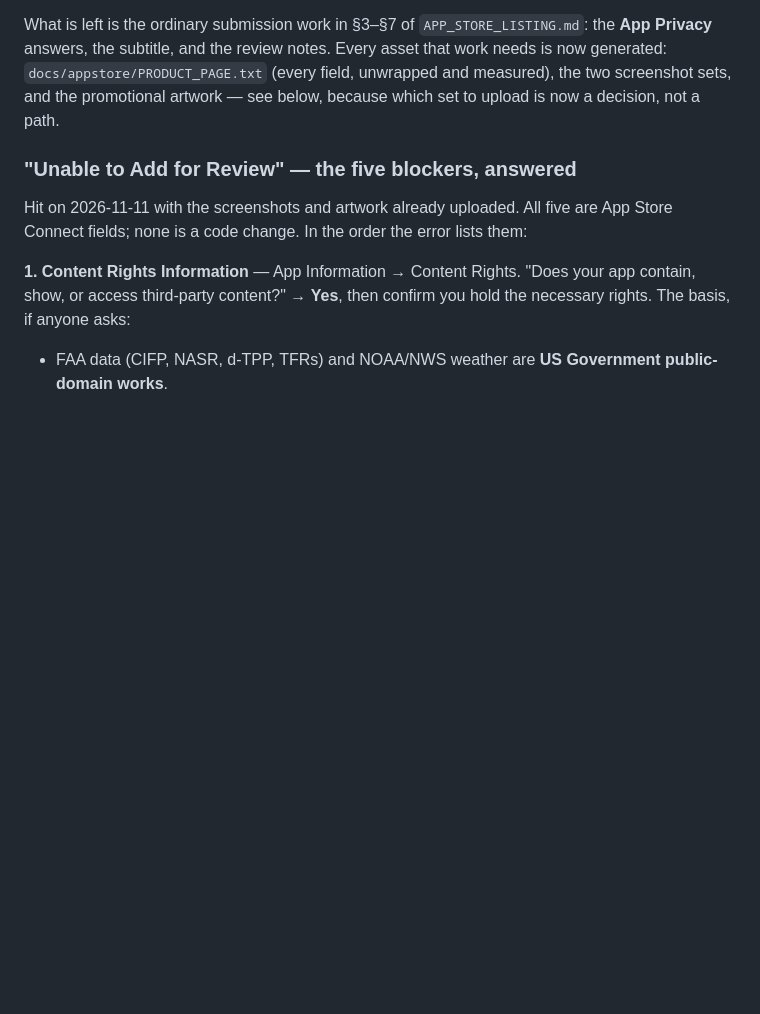
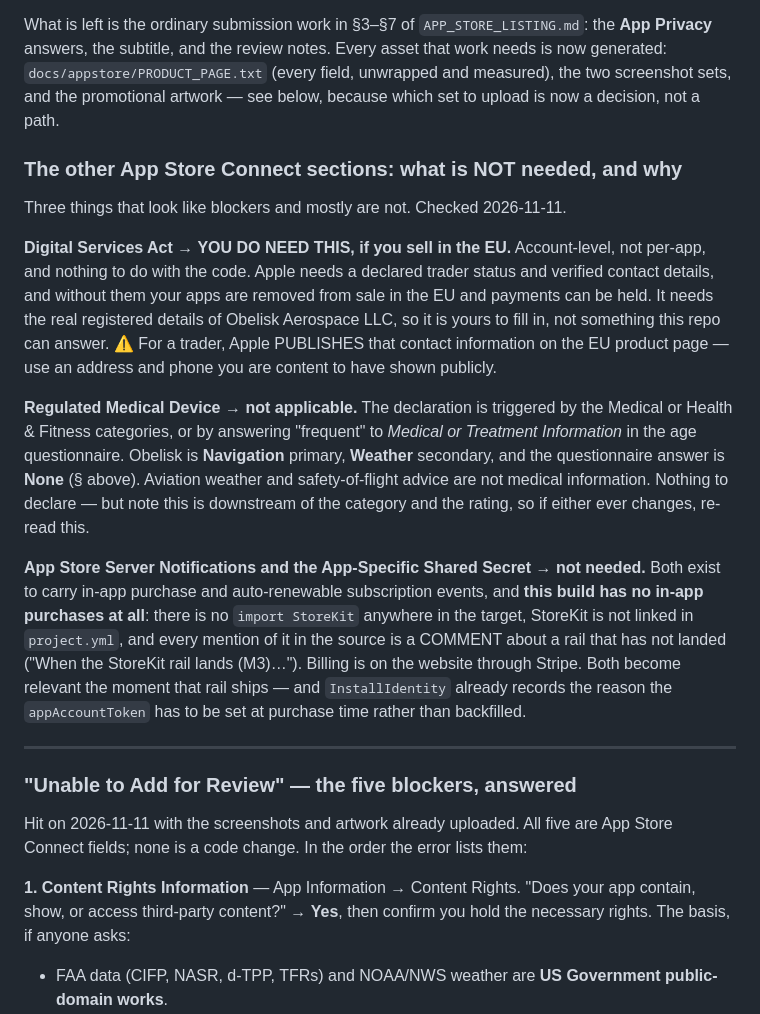
Before and after one commit to lawgorithims/ATC_Transcriptions, a Markdown page: ios/APP_STORE_SUBMISSION.md, the part around the change. GitHub-like rendering; blank space fills up the shorter version.

Commit message:
Two of those three sections need nothing
The Digital Services Act one is real and is yours: account-level trader
status and verified contact details, without which apps come off sale in
the EU. Worth knowing before filling it in that Apple publishes a trader's
contact details on the EU product page.

The regulated medical device declaration does not apply. It is triggered by
the Medical or Health & Fitness categories or by answering "frequent" to
Medical or Treatment Information, and this app is Navigation and Weather
with None to every content item. Aviation weather is not medical
information.

Server notifications and the app-specific shared secret carry in-app
purchase events, and this build has none: no import StoreKit anywhere, not
linked in project.yml, and every mention in the source is a comment about a
rail that has not landed. Billing is on the website.

Co-Authored-By: Claude Opus 5 <noreply@anthropic.com>

```diff
--- a/ios/APP_STORE_SUBMISSION.md
+++ b/ios/APP_STORE_SUBMISSION.md
@@ -63,6 +63,34 @@ What is left is the ordinary submission work in §3–§7 of `APP_STORE_LISTING.
 answers, the subtitle, and the review notes. Every asset that work needs is now generated:
 `docs/appstore/PRODUCT_PAGE.txt` (every field, unwrapped and measured), the two screenshot sets,
 and the promotional artwork — see below, because which set to upload is now a decision, not a path.
+
+### The other App Store Connect sections: what is NOT needed, and why
+
+Three things that look like blockers and mostly are not. Checked 2026-11-11.
+
+**Digital Services Act → YOU DO NEED THIS, if you sell in the EU.** Account-level, not per-app, and
+nothing to do with the code. Apple needs a declared trader status and verified contact details, and
+without them your apps are removed from sale in the EU and payments can be held. It needs the real
+registered details of Obelisk Aerospace LLC, so it is yours to fill in, not something this repo can
+answer. ⚠️ For a trader, Apple PUBLISHES that contact information on the EU product page — use an
+address and phone you are content to have shown publicly.
+
+**Regulated Medical Device → not applicable.** The declaration is triggered by the Medical or
+Health & Fitness categories, or by answering "frequent" to *Medical or Treatment Information* in the
+age questionnaire. Obelisk is **Navigation** primary, **Weather** secondary, and the questionnaire
+answer is **None** (§ above). Aviation weather and safety-of-flight advice are not medical
+information. Nothing to declare — but note this is downstream of the category and the rating, so if
+either ever changes, re-read this.
+
+**App Store Server Notifications and the App-Specific Shared Secret → not needed.** Both exist to
+carry in-app purchase and auto-renewable subscription events, and **this build has no in-app
+purchases at all**: there is no `import StoreKit` anywhere in the target, StoreKit is not linked in
+`project.yml`, and every mention of it in the source is a COMMENT about a rail that has not landed
+("When the StoreKit rail lands (M3)…"). Billing is on the website through Stripe. Both become
+relevant the moment that rail ships — and `InstallIdentity` already records the reason the
+`appAccountToken` has to be set at purchase time rather than backfilled.
+
+---
 
 ### "Unable to Add for Review" — the five blockers, answered
 
```
